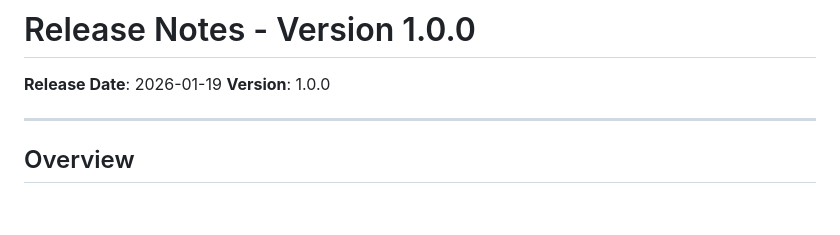
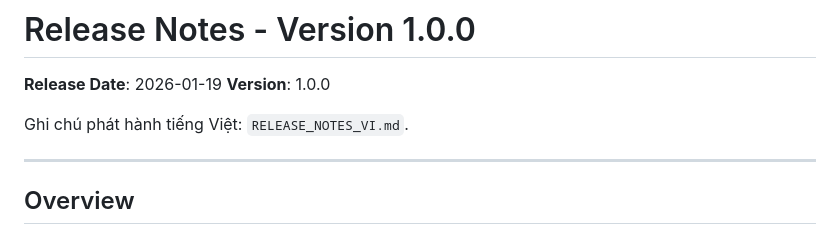
Before and after one commit to Thanhtran-165/nghiencuulaisuat, a Markdown page: RELEASE_NOTES.md, the part around the change. Drawn GitHub-style; blank space fills up the shorter version.

```diff
--- a/RELEASE_NOTES.md
+++ b/RELEASE_NOTES.md
@@ -2,6 +2,8 @@
 
 **Release Date**: 2026-01-19
 **Version**: 1.0.0
+
+Ghi chú phát hành tiếng Việt: `RELEASE_NOTES_VI.md`.
 
 ---
 
```
Also changed, not shown: README.md (+2 -0 lines), RELEASE_NOTES_VI.md (added, +153 -0 lines).
